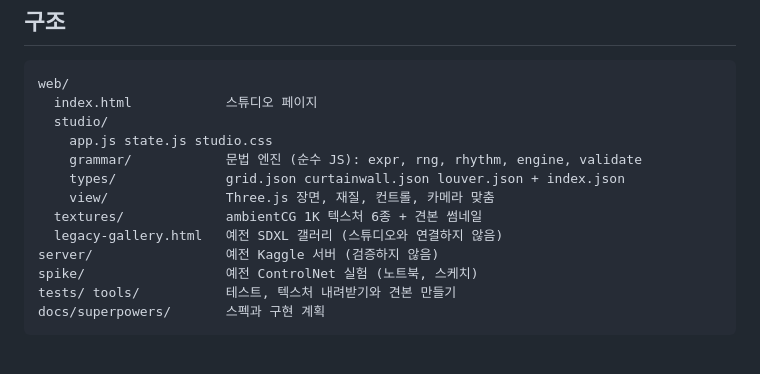
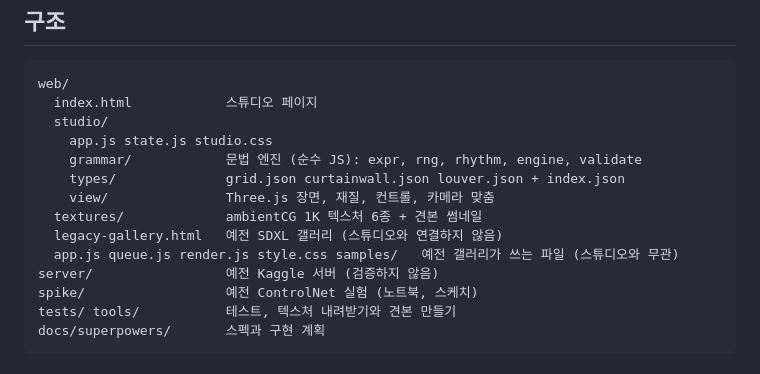
Before and after one commit to Nonmaju/facade-generator, a Markdown page: README.md, the part around the change. Rendered like a GitHub page.

Commit message:
docs: README structure lists the legacy gallery's own files
Co-Authored-By: Claude Sonnet 5.5 <noreply@anthropic.com>

```diff
--- a/README.md
+++ b/README.md
@@ -49,6 +49,7 @@ web/
     view/               Three.js 장면, 재질, 컨트롤, 카메라 맞춤
   textures/             ambientCG 1K 텍스처 6종 + 견본 썸네일
   legacy-gallery.html   예전 SDXL 갤러리 (스튜디오와 연결하지 않음)
+  app.js queue.js render.js style.css samples/   예전 갤러리가 쓰는 파일 (스튜디오와 무관)
 server/                 예전 Kaggle 서버 (검증하지 않음)
 spike/                  예전 ControlNet 실험 (노트북, 스케치)
 tests/ tools/           테스트, 텍스처 내려받기와 견본 만들기
```
